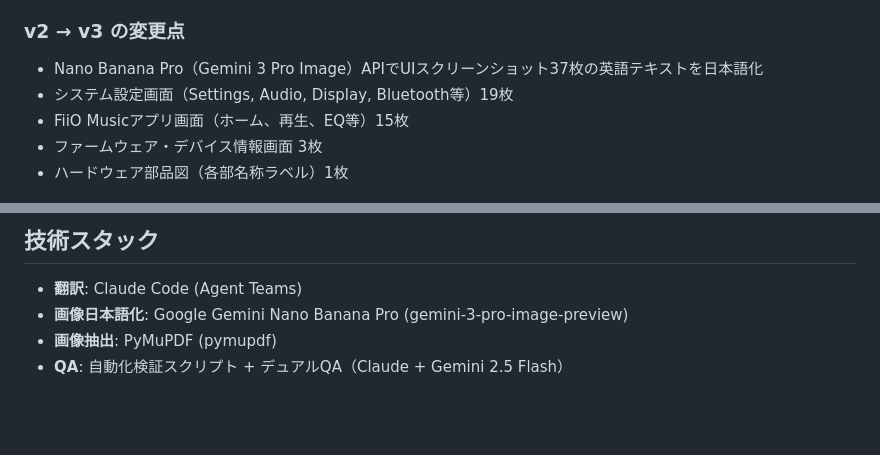
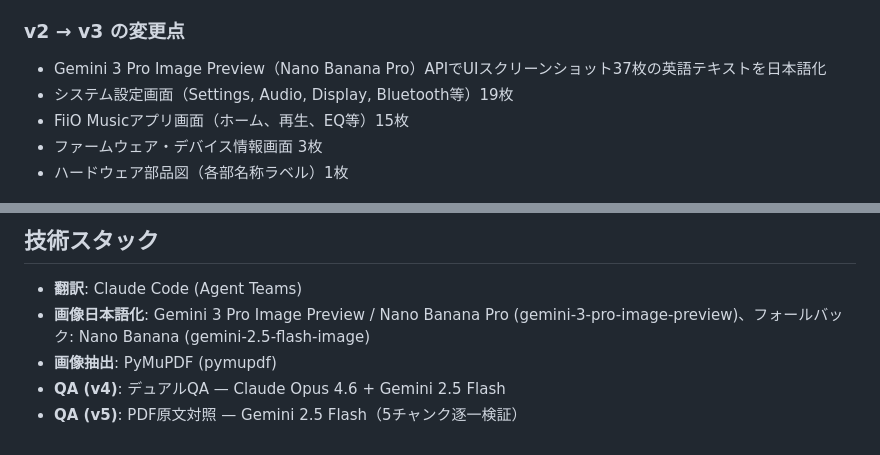
Before and after one commit to emilai-inc/FIIO_M27_User_Manual, a Markdown page: README.md, 2 parts joined by grey strips. GitHub-like rendering; blank space fills up the shorter version.

Commit message:
README.md: Geminiモデル名を正確に更新
- 画像翻訳: Gemini 3 Pro Image Preview (Nano Banana Pro) に表記統一
- フォールバックモデル: Nano Banana (gemini-2.5-flash-image) を追記
- QA: v4とv5で使用したモデルを個別に明記

Co-Authored-By: Claude Opus 4.6 (1M context) <noreply@anthropic.com>

```diff
--- a/README.md
+++ b/README.md
@@ -58,7 +58,7 @@ output/
 - 768pxブレークポイント追加
 
 ### v2 → v3 の変更点
-- Nano Banana Pro（Gemini 3 Pro Image）APIでUIスクリーンショット37枚の英語テキストを日本語化
+- Gemini 3 Pro Image Preview（Nano Banana Pro）APIでUIスクリーンショット37枚の英語テキストを日本語化
 - システム設定画面（Settings, Audio, Display, Bluetooth等）19枚
 - FiiO Musicアプリ画面（ホーム、再生、EQ等）15枚
 - ファームウェア・デバイス情報画面 3枚
@@ -102,6 +102,7 @@ output/
 ## 技術スタック
 
 - **翻訳**: Claude Code (Agent Teams)
-- **画像日本語化**: Google Gemini Nano Banana Pro (gemini-3-pro-image-preview)
+- **画像日本語化**: Gemini 3 Pro Image Preview / Nano Banana Pro (gemini-3-pro-image-preview)、フォールバック: Nano Banana (gemini-2.5-flash-image)
 - **画像抽出**: PyMuPDF (pymupdf)
-- **QA**: 自動化検証スクリプト + デュアルQA（Claude + Gemini 2.5 Flash）
+- **QA (v4)**: デュアルQA — Claude Opus 4.6 + Gemini 2.5 Flash
+- **QA (v5)**: PDF原文対照 — Gemini 2.5 Flash（5チャンク逐一検証）
```
